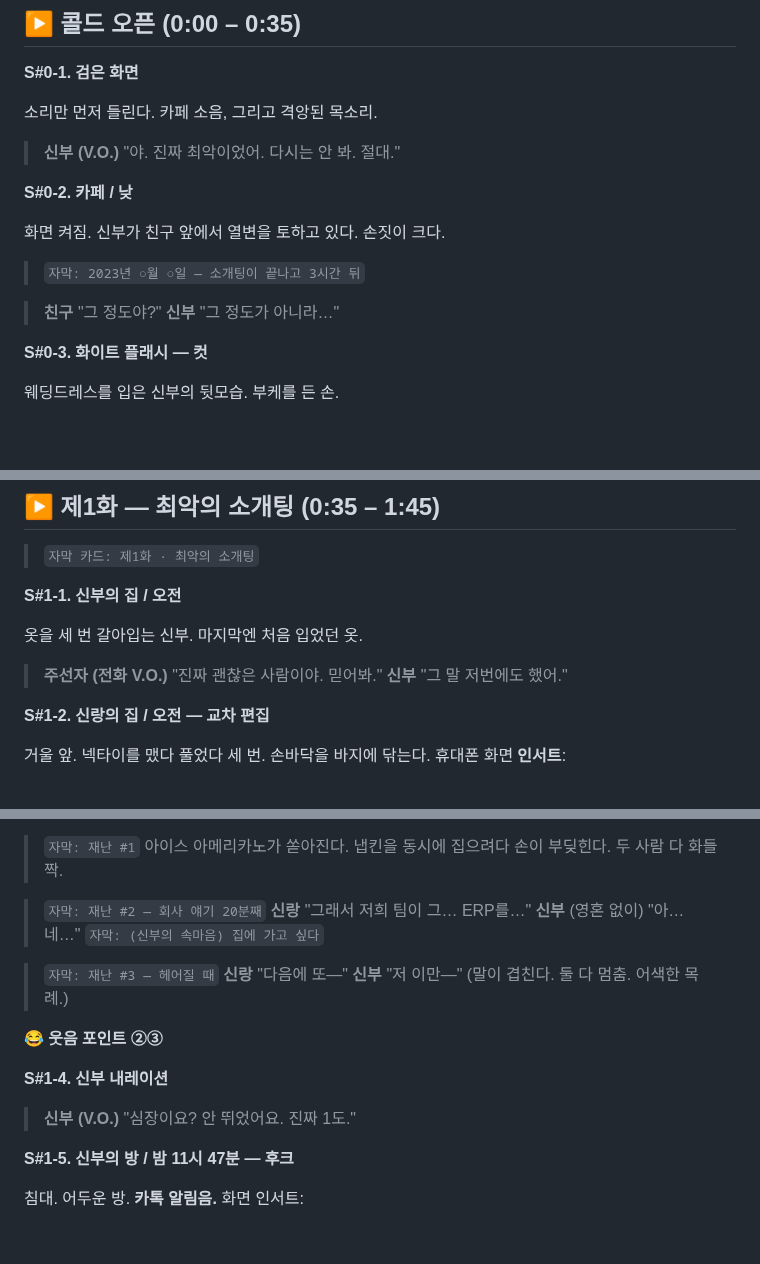
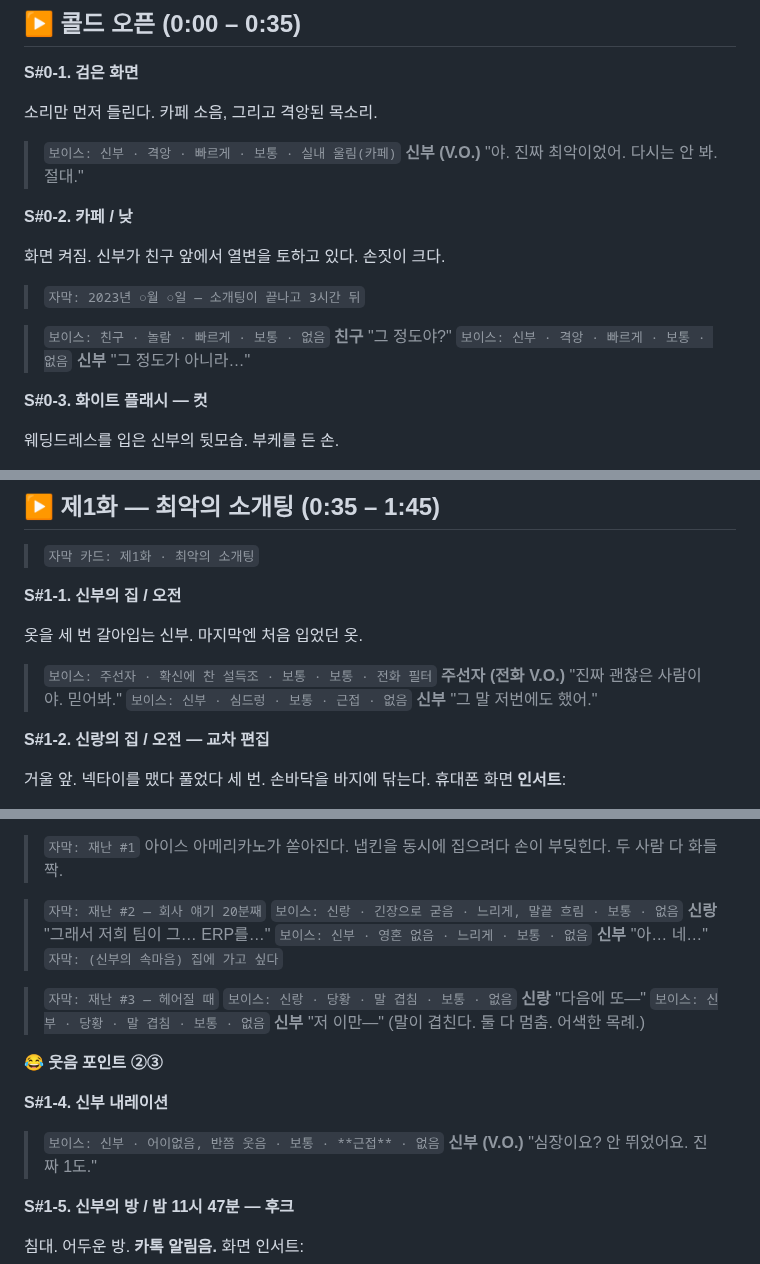
Before and after one commit to hwaganand/hwaga, a Markdown page: docs/wedding-video-scenario.md, 3 parts joined by grey strips. Rendered like a GitHub page; blank space fills up the shorter version.

```diff
--- a/docs/wedding-video-scenario.md
+++ b/docs/wedding-video-scenario.md
@@ -68,6 +68,7 @@
 
 소리만 먼저 들린다. 카페 소음, 그리고 격앙된 목소리.
 
+> `보이스: 신부 · 격앙 · 빠르게 · 보통 · 실내 울림(카페)`
 > **신부 (V.O.)**
 > "야. 진짜 최악이었어. 다시는 안 봐. 절대."
 
@@ -77,10 +78,10 @@
 
 > `자막: 2023년 ○월 ○일 — 소개팅이 끝나고 3시간 뒤`
 
-> **친구**
-> "그 정도야?"
-> **신부**
-> "그 정도가 아니라…"
+> `보이스: 친구 · 놀람 · 빠르게 · 보통 · 없음`
+> **친구** "그 정도야?"
+> `보이스: 신부 · 격앙 · 빠르게 · 보통 · 없음`
+> **신부** "그 정도가 아니라…"
 
 **S#0-3. 화이트 플래시 — 컷**
 
@@ -108,10 +109,10 @@
 
 옷을 세 번 갈아입는 신부. 마지막엔 처음 입었던 옷.
 
-> **주선자 (전화 V.O.)**
-> "진짜 괜찮은 사람이야. 믿어봐."
-> **신부**
-> "그 말 저번에도 했어."
+> `보이스: 주선자 · 확신에 찬 설득조 · 보통 · 보통 · 전화 필터`
+> **주선자 (전화 V.O.)** "진짜 괜찮은 사람이야. 믿어봐."
+> `보이스: 신부 · 심드렁 · 보통 · 근접 · 없음`
+> **신부** "그 말 저번에도 했어."
 
 **S#1-2. 신랑의 집 / 오전 — 교차 편집**
 
@@ -138,12 +139,16 @@
 아이스 아메리카노가 쏟아진다. 냅킨을 동시에 집으려다 손이 부딪힌다. 두 사람 다 화들짝.
 
 > `자막: 재난 #2 — 회사 얘기 20분째`
+> `보이스: 신랑 · 긴장으로 굳음 · 느리게, 말끝 흐림 · 보통 · 없음`
 > **신랑** "그래서 저희 팀이 그… ERP를…"
-> **신부** (영혼 없이) "아… 네…"
+> `보이스: 신부 · 영혼 없음 · 느리게 · 보통 · 없음`
+> **신부** "아… 네…"
 > `자막: (신부의 속마음) 집에 가고 싶다`
 
 > `자막: 재난 #3 — 헤어질 때`
+> `보이스: 신랑 · 당황 · 말 겹침 · 보통 · 없음`
 > **신랑** "다음에 또—"
+> `보이스: 신부 · 당황 · 말 겹침 · 보통 · 없음`
 > **신부** "저 이만—"
 > (말이 겹친다. 둘 다 멈춤. 어색한 목례.)
 
@@ -151,6 +156,7 @@
 
 **S#1-4. 신부 내레이션**
 
+> `보이스: 신부 · 어이없음, 반쯤 웃음 · 보통 · **근접** · 없음`
 > **신부 (V.O.)**
 > "심장이요? 안 뛰었어요. 진짜 1도."
 
```
Also changed, not shown: CLAUDE.md (added, +31 -0 lines), docs/voice-profiles.md (added, +250 -0 lines).
